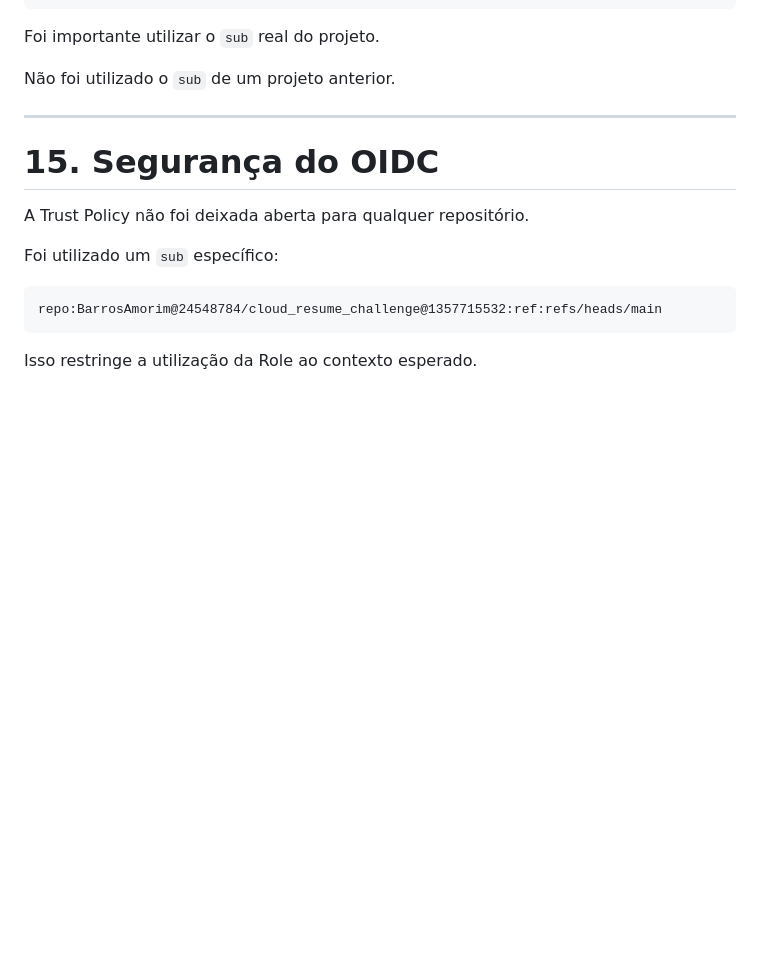
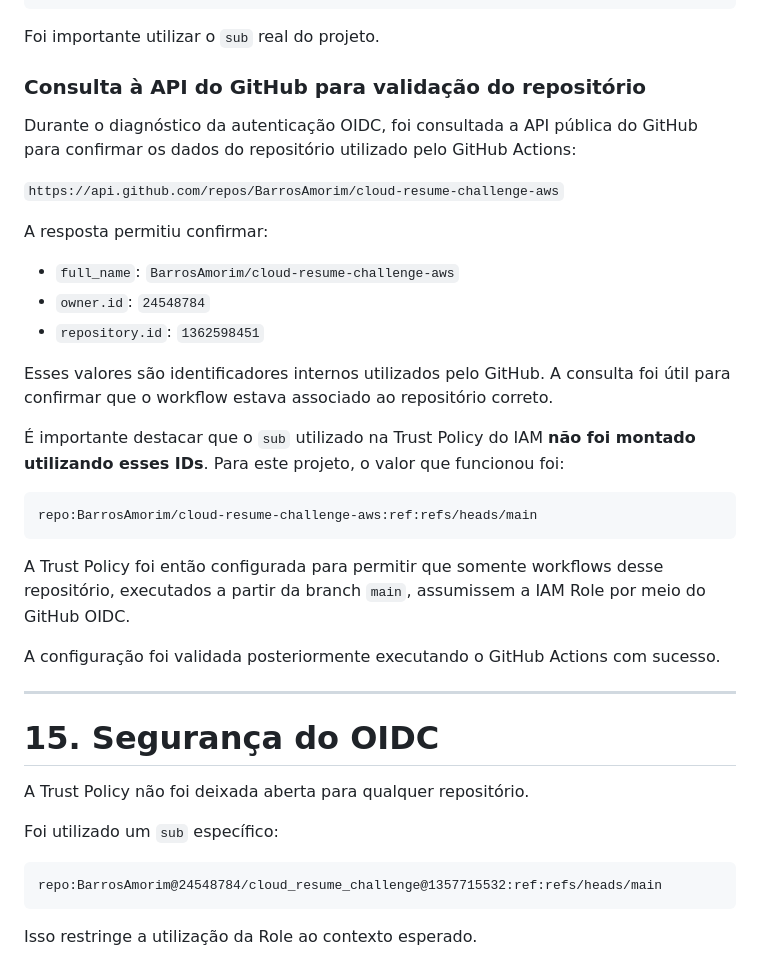
Before and after one commit to BarrosAmorim/cloud_resume_challenge, a Markdown page: docs/12-cicd-backend.md, the part around the change. Drawn GitHub-style; blank space fills up the shorter version.

Commit message:
cicd alteracao para ver id do repositorio

````diff
--- a/docs/12-cicd-backend.md
+++ b/docs/12-cicd-backend.md
@@ -639,7 +639,30 @@ A Trust Policy da Role foi ajustada para aceitar especificamente o repositório
 
 Foi importante utilizar o `sub` real do projeto.
 
-Não foi utilizado o `sub` de um projeto anterior.
+### Consulta à API do GitHub para validação do repositório
+
+Durante o diagnóstico da autenticação OIDC, foi consultada a API pública do GitHub para confirmar os dados do repositório utilizado pelo GitHub Actions:
+
+`https://api.github.com/repos/BarrosAmorim/cloud-resume-challenge-aws`
+
+A resposta permitiu confirmar:
+
+* `full_name`: `BarrosAmorim/cloud-resume-challenge-aws`
+* `owner.id`: `24548784`
+* `repository.id`: `1362598451`
+
+Esses valores são identificadores internos utilizados pelo GitHub. A consulta foi útil para confirmar que o workflow estava associado ao repositório correto.
+
+É importante destacar que o `sub` utilizado na Trust Policy do IAM **não foi montado utilizando esses IDs**. Para este projeto, o valor que funcionou foi:
+
+```text
+repo:BarrosAmorim/cloud-resume-challenge-aws:ref:refs/heads/main
+```
+
+A Trust Policy foi então configurada para permitir que somente workflows desse repositório, executados a partir da branch `main`, assumissem a IAM Role por meio do GitHub OIDC.
+
+A configuração foi validada posteriormente executando o GitHub Actions com sucesso.
+
 
 ---
 
````
